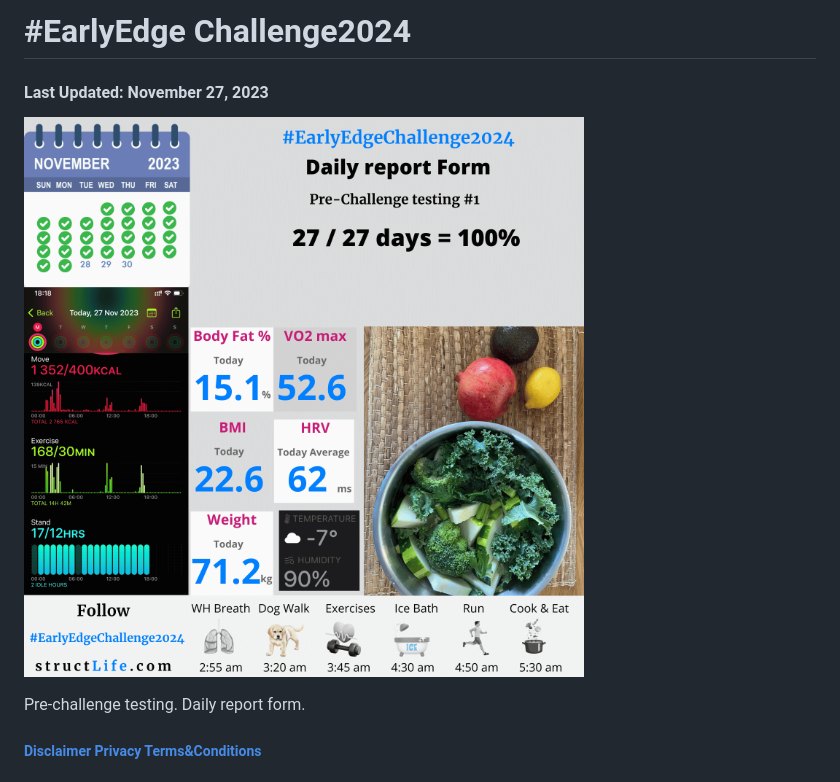
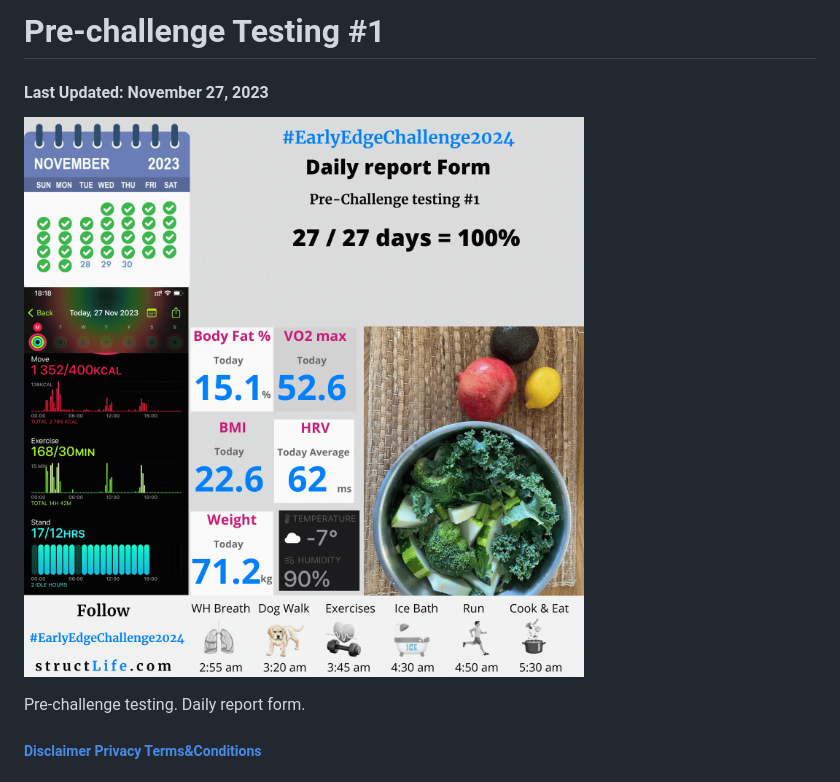
Before and after one commit to semandnet/structLife.com, a Markdown page: products/challenge-2023-11-27-pre-challenge-testing-1-EarlyEdgeChallenge2024.md, the part around the change printed below. Drawn GitHub-style.

Commit message:
added pre-challenge testing update

```diff
--- a/products/challenge-2023-11-27-pre-challenge-testing-1-EarlyEdgeChallenge2024.md
+++ b/products/challenge-2023-11-27-pre-challenge-testing-1-EarlyEdgeChallenge2024.md
@@ -1,4 +1,4 @@
-# \#EarlyEdge Challenge2024
+# Pre-challenge Testing #1
 
 #### Last Updated: November 27, 2023
 
```
Also changed, not shown: other parts of products/challenge-2023-11-27-pre-challenge-testing-1-EarlyEdgeChallenge2024.md (+1 -1 lines), products/about-2023-11-28-more-than-15-years-since-my-manchester-graduation.md (added, +13 -0 lines), products/challenge-2023-11-25-EarlyEdgeChallenge2024-rules.md (deleted, +0 -11 lines), products/challenge-2023-11-25-EarlyEdgeChallenge2024.md (added, +34 -0 lines), products/challenge-2023-11-28-pre-challenge-testing-2-EarlyEdgeChallenge2024.md (added, +10 -0 lines), images/products/challenge-2023-11-25-EarlyEdgeChallenge2024-rules.png (deleted), images/products/challenge-2023-11-25-EarlyEdgeChallenge2024.png (added), images/products/challenge-2023-11-28-pre-challenge-testing-2-EarlyEdgeChallenge2024.png (added), 8 other files.
